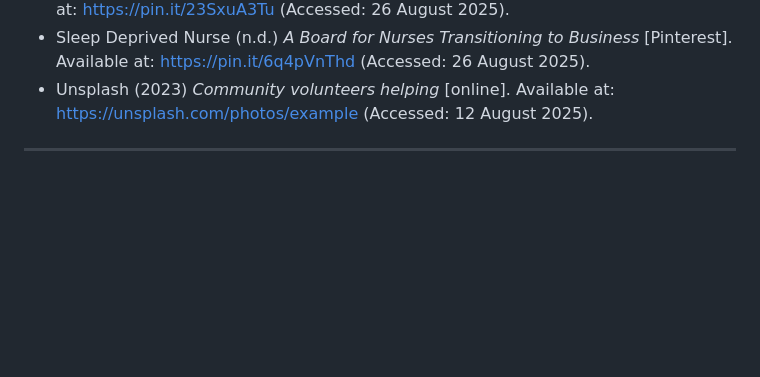
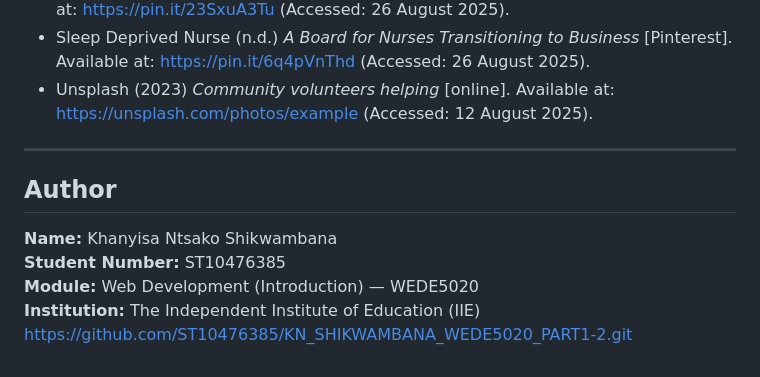
Before and after one commit to ST10476385/KN_SHIKWAMBANA_WEDE5020_1_2, a Markdown page: README.md, the part around the change. GitHub-like rendering; blank space fills up the shorter version.

Commit message:
Initial commit
Added basic README structure and project overview.

```diff
--- a/README.md
+++ b/README.md
@@ -371,3 +371,9 @@ All images used in this project are sourced from this Pinterest board:
 * Unsplash (2023) *Community volunteers helping* [online]. Available at: <https://unsplash.com/photos/example> (Accessed: 12 August 2025).
 
 ---
+##  Author
+**Name:** Khanyisa Ntsako Shikwambana
+**Student Number:** ST10476385
+**Module:** Web Development (Introduction) — WEDE5020
+**Institution:** The Independent Institute of Education (IIE)
+https://github.com/ST10476385/KN_SHIKWAMBANA_WEDE5020_PART1-2.git
```
